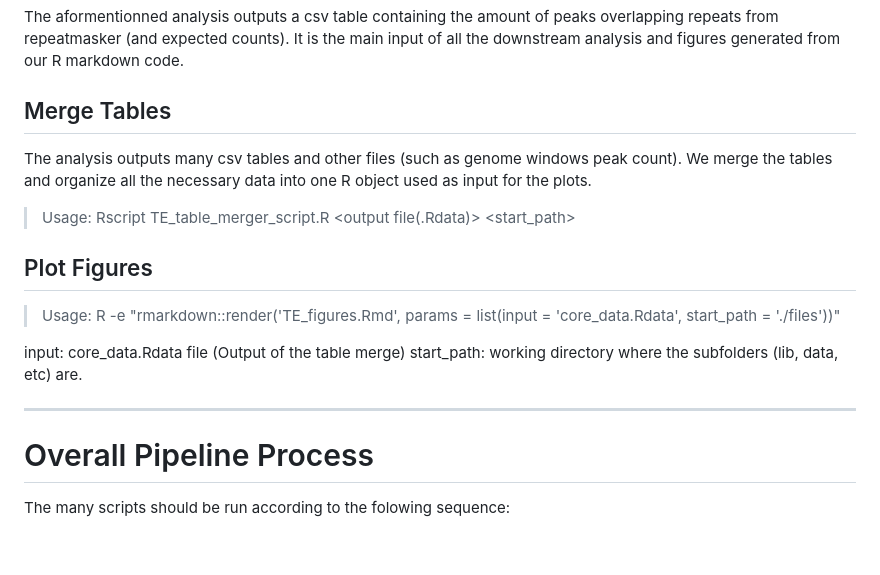
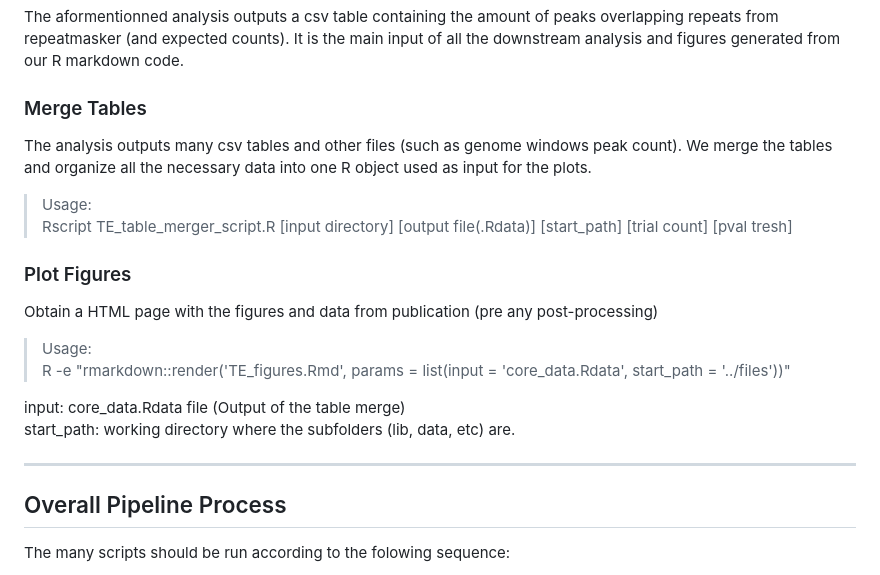
Before and after one commit to jhyacinthe-p/TE-EpiAtlas, a Markdown page: README.md, the part around one of its changes. GitHub-like rendering; blank space fills up the shorter version.

```diff
--- a/README.md
+++ b/README.md
@@ -70,17 +90,19 @@ The analyze directory bash script will use an input folder and use all narrowPea
 
 The aformentionned analysis outputs a csv table containing the amount of peaks overlapping repeats from repeatmasker (and expected counts). It is the main input of all the downstream analysis and figures generated from our R markdown code.
 
-## Merge Tables
+### Merge Tables
 
 The analysis outputs many csv tables and other files (such as genome windows peak count). We merge the tables and organize all the necessary data into one R object used as input for the plots.
 
 >Usage:
->Rscript TE_table_merger_script.R <input directory> <output file(.Rdata)> <start_path> <trial count> <pval tresh>
+>Rscript TE_table_merger_script.R [input directory] [output file(.Rdata)] [start_path] [trial count] [pval tresh]
 
-## Plot Figures
+### Plot Figures
+
+Obtain a HTML page with the figures and data from publication (pre any post-processing)
 
 >Usage:
->R -e "rmarkdown::render('TE_figures.Rmd', params = list(input = 'core_data.Rdata', start_path = './files'))"
+>R -e "rmarkdown::render('TE_figures.Rmd', params = list(input = 'core_data.Rdata', start_path = '../files'))"
 
 input: core_data.Rdata file (Output of the table merge)
 start_path: working directory where the subfolders (lib, data, etc) are.
@@ -88,7 +110,7 @@ start_path: working directory where the subfolders (lib, data, etc) are.
 ------
 
 
-# Overall Pipeline Process
+## Overall Pipeline Process
 
 The many scripts should be run according to the folowing sequence:
 
```
Also changed, not shown: other parts of README.md (+32 -12 lines).
